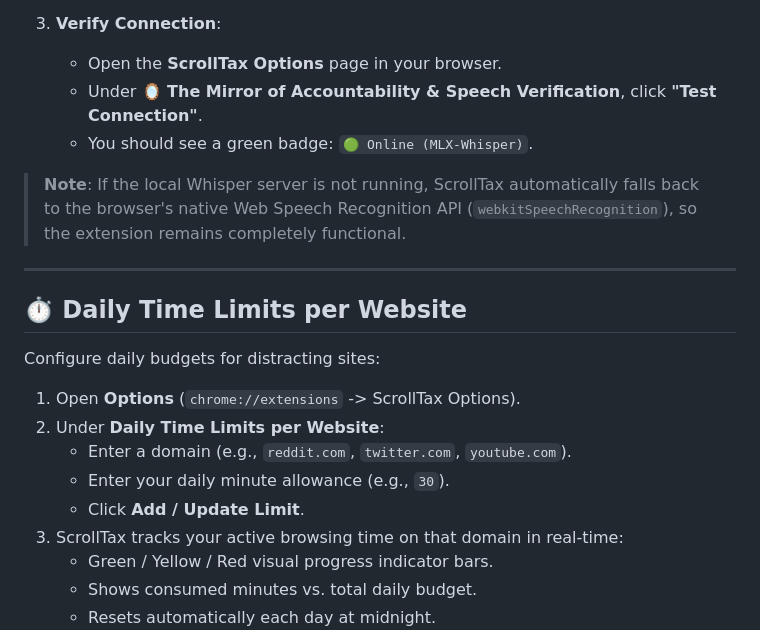
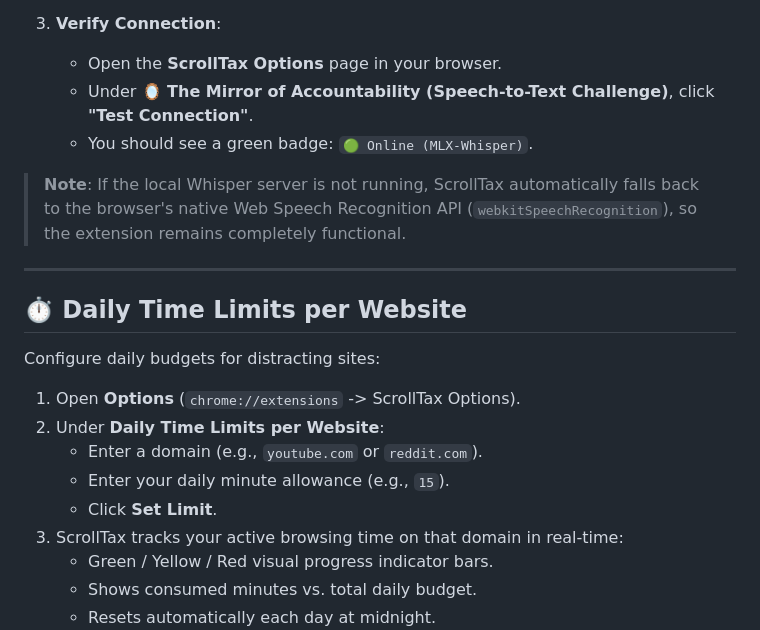
Before and after one commit to Nikhil-Mundhra/Web-Blocker, a Markdown page: README.md, the part around the change printed below. Rendered like a GitHub page.

```diff
--- a/README.md
+++ b/README.md
@@ -75,7 +88,7 @@ ScrollTax comes with an integrated, lightweight Python server powered by Apple S
 
 3. **Verify Connection**:
    - Open the **ScrollTax Options** page in your browser.
-   - Under **🪞 The Mirror of Accountability & Speech Verification**, click **"Test Connection"**.
+   - Under **🪞 The Mirror of Accountability (Speech-to-Text Challenge)**, click **"Test Connection"**.
    - You should see a green badge: `🟢 Online (MLX-Whisper)`.
 
 > **Note**: If the local Whisper server is not running, ScrollTax automatically falls back to the browser's native Web Speech Recognition API (`webkitSpeechRecognition`), so the extension remains completely functional.
@@ -88,9 +101,9 @@ Configure daily budgets for distracting sites:
 
 1. Open **Options** (`chrome://extensions` -> ScrollTax Options).
 2. Under **Daily Time Limits per Website**:
-   - Enter a domain (e.g., `reddit.com`, `twitter.com`, `youtube.com`).
-   - Enter your daily minute allowance (e.g., `30`).
-   - Click **Add / Update Limit**.
+   - Enter a domain (e.g., `youtube.com` or `reddit.com`).
+   - Enter your daily minute allowance (e.g., `15`).
+   - Click **Set Limit**.
 3. ScrollTax tracks your active browsing time on that domain in real-time:
    - Green / Yellow / Red visual progress indicator bars.
    - Shows consumed minutes vs. total daily budget.
```
Also changed, not shown: other parts of README.md (+13 -0 lines), public/screenshots/settings-general.png (added), public/screenshots/settings-mirror-whisper.png (added), public/screenshots/settings-time-limits.png (added).
